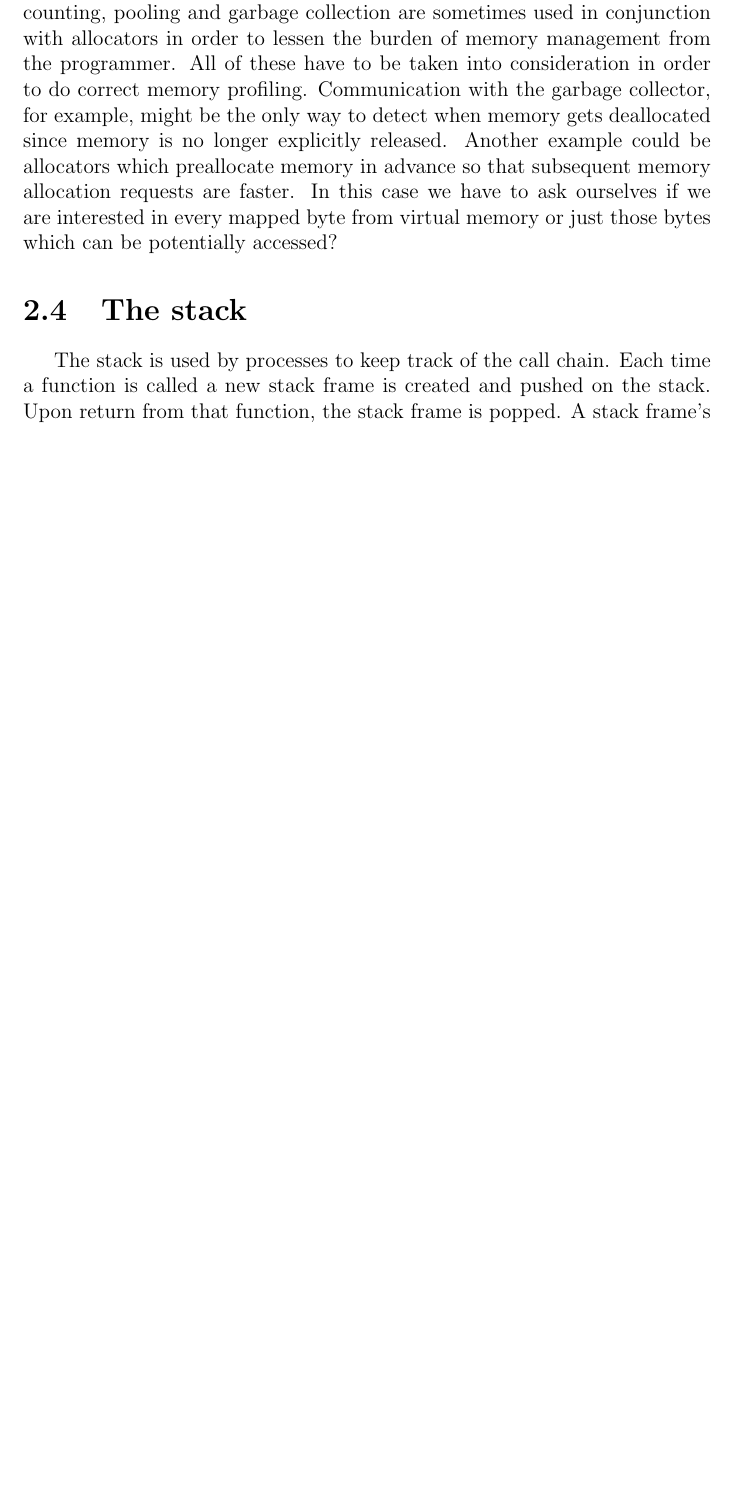
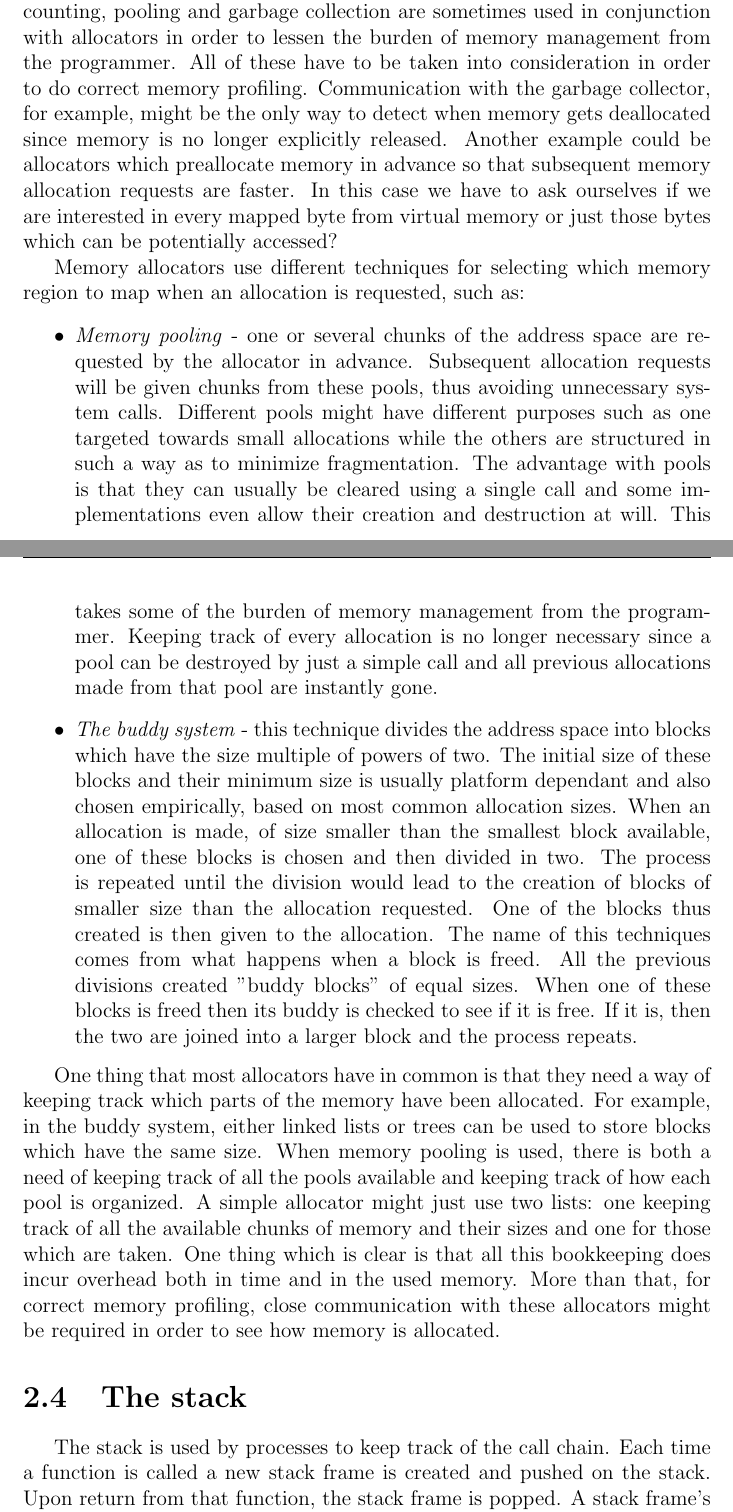
Before and after one commit to Daedrus/Thesis, a LaTeX thesis (thesis.tex, which reads src/chapters/memmgmt.tex): part of page 12 of 17 before the commit and two parts of pages 12 and 13 of 18 after it, the two joined at a grey line, cut so that both start at the same text, the shorter picture padded with empty space. Compiled offline with pdfLaTeX.

Commit message:
Add/fix stuff from Memory Management chapter, recreate .eps images

```diff
--- a/src/chapters/memmgmt.tex
+++ b/src/chapters/memmgmt.tex
@@ -61,8 +61,15 @@ An additional system call available in Linux for mapping memory is \textit{mmap}
 
 It is clear now that in order to monitor a process's memory consumption we have to either hook the above calls or provide wrappers around them. By doing either of these we can answer our original question of how much memory an allocation site is requesting. By allocation site we refer to a point in a program where one of the above routines/operators is invoked.
 
-Another interesting point worth mentioning is the problem of which area of virtual memory will be selected for mapping when one of the above routines is called. It is the job of the memory allocator to selected the locations in such a way as to minimize fragmentation, maximize cache locality and provide fast allocation and deallocation speed at the same time. These goals sometimes clash and trade-offs have to be made. Techniques such as reference counting, pooling and garbage collection are sometimes used in conjunction with allocators in order to lessen the burden of memory management from the programmer. All of these have to
-be taken into consideration in order to do correct memory profiling. Communication with the garbage collector, for example, might be the only way to detect when memory gets deallocated since memory is no longer explicitly released. Another example could be allocators which preallocate memory in advance so that subsequent memory allocation requests are faster. In this case we have to ask ourselves if we are interested in every mapped byte from virtual memory or just those bytes which can be potentially accessed?
+Another interesting point worth mentioning is the problem of which area of virtual memory will be selected for mapping when one of the above routines is called. It is the job of the memory allocator to selected the locations in such a way as to minimize fragmentation, maximize cache locality and provide fast allocation and deallocation speed at the same time. These goals sometimes clash and trade-offs have to be made. Techniques such as reference counting, pooling and garbage collection are sometimes used in conjunction with allocators in order to lessen the burden of memory management from the programmer. All of these have to be taken into consideration in order to do correct memory profiling. Communication with the garbage collector, for example, might be the only way to detect when memory gets deallocated since memory is no longer explicitly released. Another example could be allocators which preallocate memory in advance so that subsequent memory allocation requests are faster. In this case we have to ask ourselves if we are interested in every mapped byte from virtual memory or just those bytes which can be potentially accessed?
+
+Memory allocators use different techniques for selecting which memory region to map when an allocation is requested, such as:
+\begin{itemize}
+\item \textit{Memory pooling} - one or several chunks of the address space are requested by the allocator in advance. Subsequent allocation requests will be given chunks from these pools, thus avoiding unnecessary system calls. Different pools might have different purposes such as one targeted towards small allocations while the others are structured in such a way as to minimize fragmentation. The advantage with pools is that they can usually be cleared using a single call and some implementations even allow their creation and destruction at will. This takes some of the burden of memory management from the programmer. Keeping track of every allocation is no longer necessary since a pool can be destroyed by just a simple call and all previous allocations made from that pool are instantly gone.
+\item \textit{The buddy system} - this technique divides the address space into blocks which have the size multiple of powers of two. The initial size of these blocks and their minimum size is usually platform dependant and also chosen empirically, based on most common allocation sizes. When an allocation is made, of size smaller than the smallest block available, one of these blocks is chosen and then divided in two. The process is repeated until the division would lead to the creation of blocks of smaller size than the allocation requested. One of the blocks thus created is then given to the allocation. The name of this techniques comes from what happens when a block is freed. All the previous divisions created "buddy blocks" of equal sizes. When one of these blocks is freed then its buddy is checked to see if it is free. If it is, then the two are joined into a larger block and the process repeats.
+\end{itemize}
+
+One thing that most allocators have in common is that they need a way of keeping track which parts of the memory have been allocated. For example, in the buddy system, either linked lists or trees can be used to store blocks which have the same size. When memory pooling is used, there is both a need of keeping track of all the pools available and keeping track of how each pool is organized. A simple allocator might just use two lists: one keeping track of all the available chunks of memory and their sizes and one for those which are taken. One thing which is clear is that all this bookkeeping does incur overhead both in time and in the used memory. More than that, for correct memory profiling, close communication with these allocators might be required in order to see how memory is allocated.
 
 \section{The stack}
 \label{section:stack}
```
Also changed, not shown: src/img/stacklayout.eps, src/img/virtmem.eps, src/img/virtmemlayout.eps, src/chapters/memmgmt.tex (8 more changed lines).
